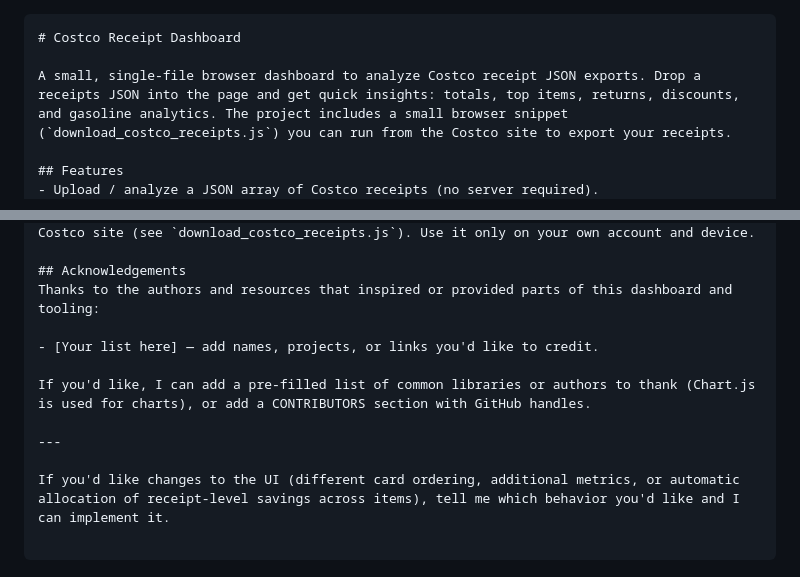
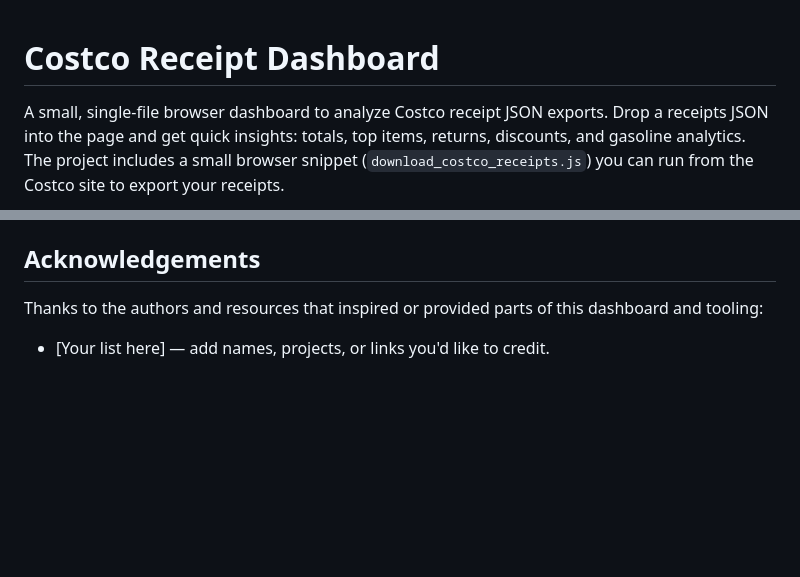
Before and after one commit to ddeitterick/costco-receipt-dashboard, a Markdown page: README.md, 2 parts joined by grey strips. Drawn GitHub-style; blank space fills up the shorter version.

Commit message:
Clean up README content
Removed unnecessary sections and suggestions from README.

````diff
--- a/README.md
+++ b/README.md
@@ -1,4 +1,3 @@
-```markdown
 # Costco Receipt Dashboard
 
 A small, single-file browser dashboard to analyze Costco receipt JSON exports. Drop a receipts JSON into the page and get quick insights: totals, top items, returns, discounts, and gasoline analytics. The project includes a small browser snippet (`download_costco_receipts.js`) you can run from the Costco site to export your receipts.
@@ -68,11 +67,3 @@ Notes on data requirements
 Thanks to the authors and resources that inspired or provided parts of this dashboard and tooling:
 
 - [Your list here] — add names, projects, or links you'd like to credit.
-
-If you'd like, I can add a pre-filled list of common libraries or authors to thank (Chart.js is used for charts), or add a CONTRIBUTORS section with GitHub handles.
-
----
-
-If you'd like changes to the UI (different card ordering, additional metrics, or automatic allocation of receipt-level savings across items), tell me which behavior you'd like and I can implement it.
-
-```
````
